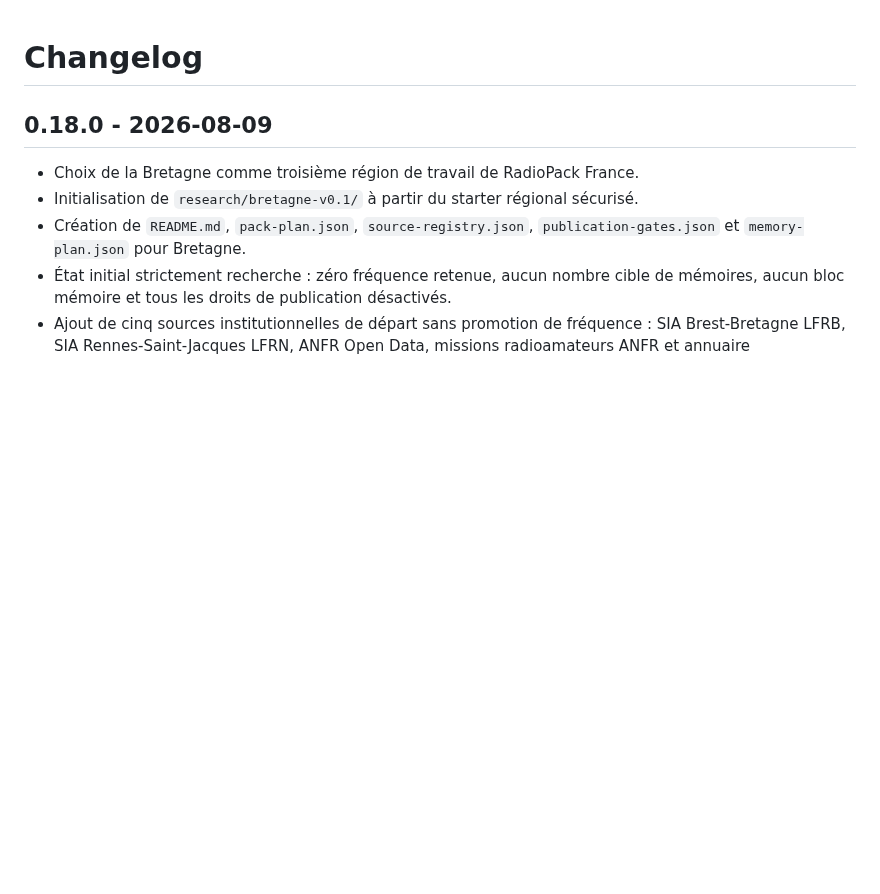
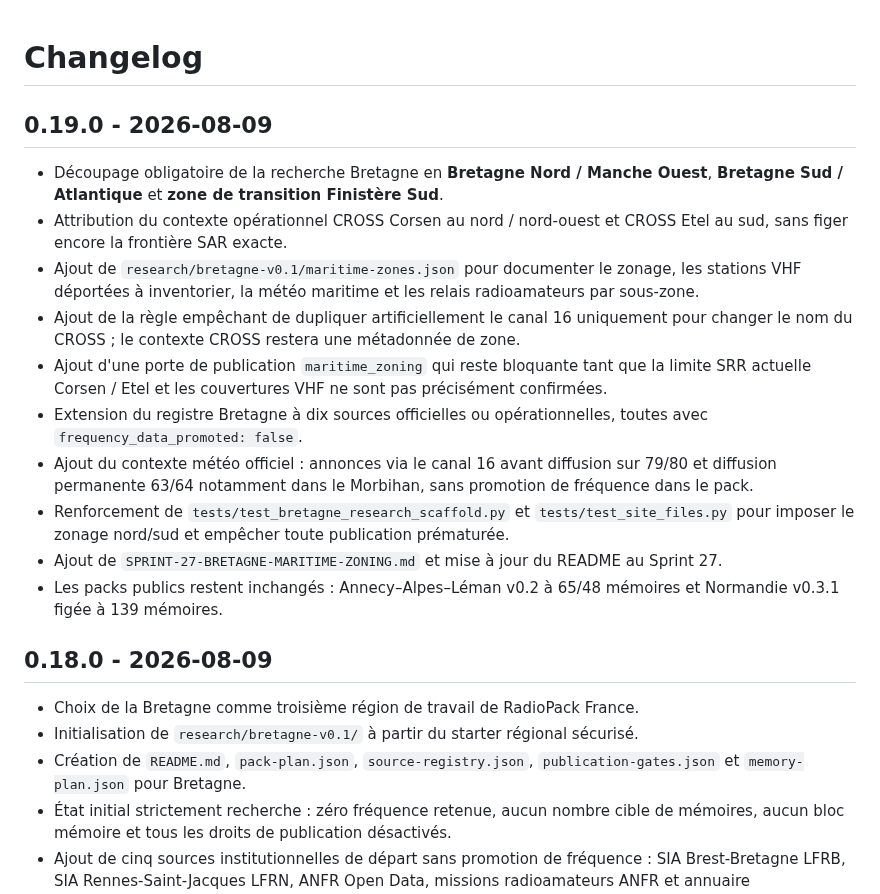
Before and after one commit to b2techstudio/radiopack-france, a Markdown page: CHANGELOG.md, the part around the change. Rendered like a GitHub page; blank space fills up the shorter version.

Commit message:
Record Sprint 27 Bretagne maritime zoning

```diff
--- a/CHANGELOG.md
+++ b/CHANGELOG.md
@@ -1,4 +1,17 @@
 # Changelog
+
+## 0.19.0 - 2026-08-09
+
+- Découpage obligatoire de la recherche Bretagne en **Bretagne Nord / Manche Ouest**, **Bretagne Sud / Atlantique** et **zone de transition Finistère Sud**.
+- Attribution du contexte opérationnel CROSS Corsen au nord / nord-ouest et CROSS Etel au sud, sans figer encore la frontière SAR exacte.
+- Ajout de `research/bretagne-v0.1/maritime-zones.json` pour documenter le zonage, les stations VHF déportées à inventorier, la météo maritime et les relais radioamateurs par sous-zone.
+- Ajout de la règle empêchant de dupliquer artificiellement le canal 16 uniquement pour changer le nom du CROSS ; le contexte CROSS restera une métadonnée de zone.
+- Ajout d'une porte de publication `maritime_zoning` qui reste bloquante tant que la limite SRR actuelle Corsen / Etel et les couvertures VHF ne sont pas précisément confirmées.
+- Extension du registre Bretagne à dix sources officielles ou opérationnelles, toutes avec `frequency_data_promoted: false`.
+- Ajout du contexte météo officiel : annonces via le canal 16 avant diffusion sur 79/80 et diffusion permanente 63/64 notamment dans le Morbihan, sans promotion de fréquence dans le pack.
+- Renforcement de `tests/test_bretagne_research_scaffold.py` et `tests/test_site_files.py` pour imposer le zonage nord/sud et empêcher toute publication prématurée.
+- Ajout de `SPRINT-27-BRETAGNE-MARITIME-ZONING.md` et mise à jour du README au Sprint 27.
+- Les packs publics restent inchangés : Annecy–Alpes–Léman v0.2 à 65/48 mémoires et Normandie v0.3.1 figée à 139 mémoires.
 
 ## 0.18.0 - 2026-08-09
 
```
